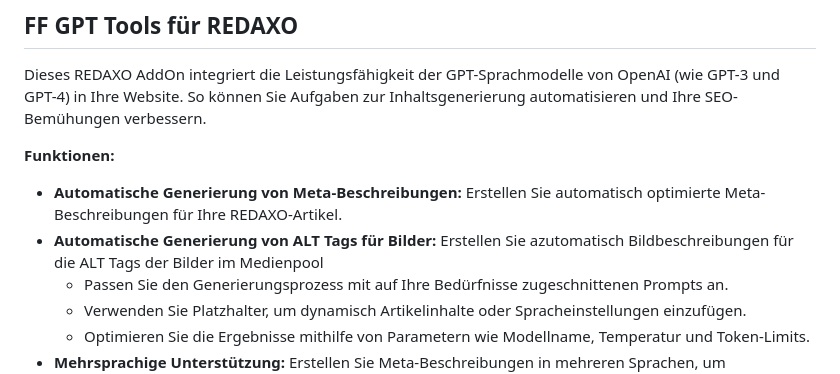
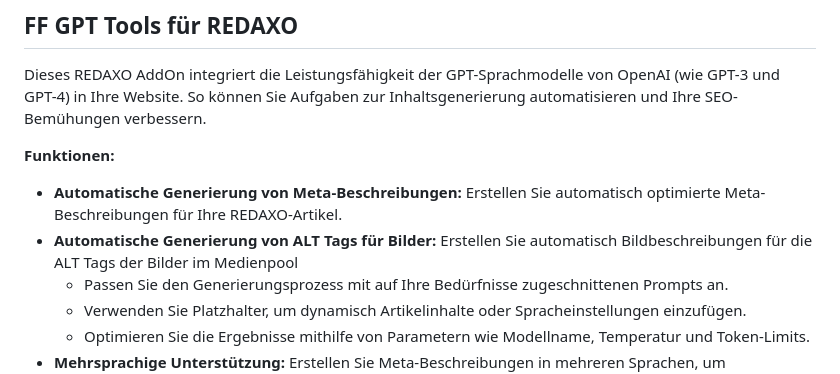
Before and after one commit to omphteliba/ff_gpt_tools, a Markdown page: README.de.md, the part around the change. Drawn GitHub-style.

```diff
--- a/README.de.md
+++ b/README.de.md
@@ -5,7 +5,7 @@ Dieses REDAXO AddOn integriert die Leistungsfähigkeit der GPT-Sprachmodelle von
 **Funktionen:**
 
 - **Automatische Generierung von Meta-Beschreibungen:** Erstellen Sie automatisch optimierte Meta-Beschreibungen für Ihre REDAXO-Artikel.
-- **Automatische Generierung von ALT Tags für Bilder:** Erstellen Sie azutomatisch Bildbeschreibungen für die ALT Tags der Bilder im Medienpool
+- **Automatische Generierung von ALT Tags für Bilder:** Erstellen Sie automatisch Bildbeschreibungen für die ALT Tags der Bilder im Medienpool
     - Passen Sie den Generierungsprozess mit auf Ihre Bedürfnisse zugeschnittenen Prompts an.
     - Verwenden Sie Platzhalter, um dynamisch Artikelinhalte oder Spracheinstellungen einzufügen.
     - Optimieren Sie die Ergebnisse mithilfe von Parametern wie Modellname, Temperatur und Token-Limits.
```
